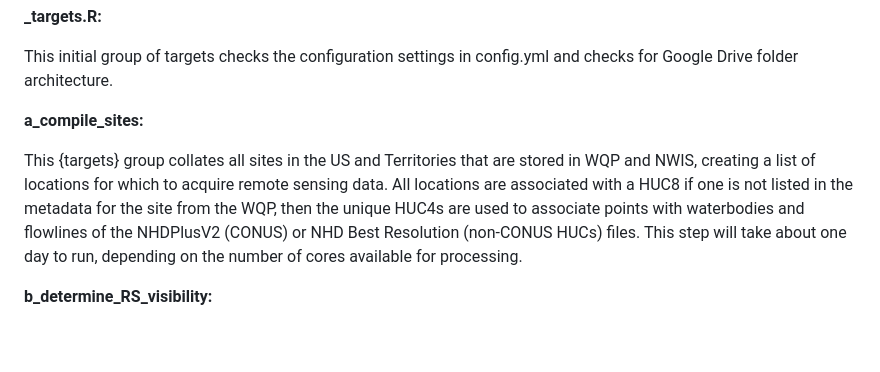
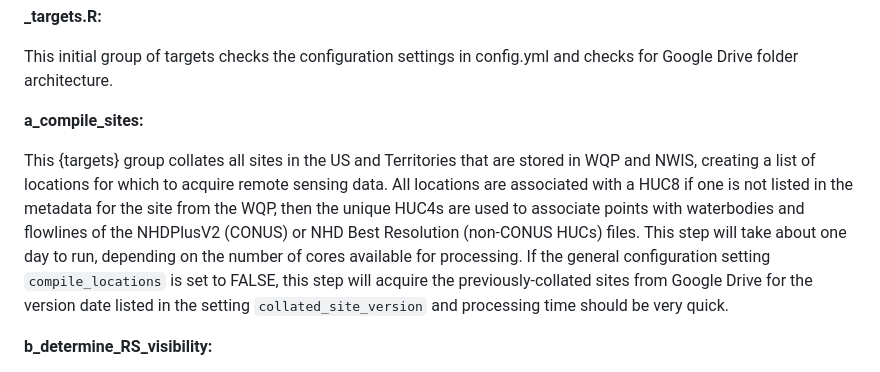
Before and after one commit to steeleb/AquaMatch_siteSR_WQP, a Markdown page: README.md, the part around the change. Rendered like a GitHub page; blank space fills up the shorter version.

Commit message:
tweak readme to add language for site compilation trigger

```diff
--- a/README.md
+++ b/README.md
@@ -22,7 +22,7 @@ This initial group of targets checks the configuration settings in config.yml an
 
 **a_compile_sites:**
 
-This {targets} group collates all sites in the US and Territories that are stored in WQP and NWIS, creating a list of locations for which to acquire remote sensing data. All locations are associated with a HUC8 if one is not listed in the metadata for the site from the WQP, then the unique HUC4s are used to associate points with waterbodies and flowlines of the NHDPlusV2 (CONUS) or NHD Best Resolution (non-CONUS HUCs) files. This step will take about one day to run, depending on the number of cores available for processing.
+This {targets} group collates all sites in the US and Territories that are stored in WQP and NWIS, creating a list of locations for which to acquire remote sensing data. All locations are associated with a HUC8 if one is not listed in the metadata for the site from the WQP, then the unique HUC4s are used to associate points with waterbodies and flowlines of the NHDPlusV2 (CONUS) or NHD Best Resolution (non-CONUS HUCs) files. This step will take about one day to run, depending on the number of cores available for processing. If the general configuration setting `compile_locations` is set to FALSE, this step will acquire the previously-collated sites from Google Drive for the version date listed in the setting `collated_site_version` and processing time should be very quick.
 
 **b_determine_RS_visibility:**
 
```
